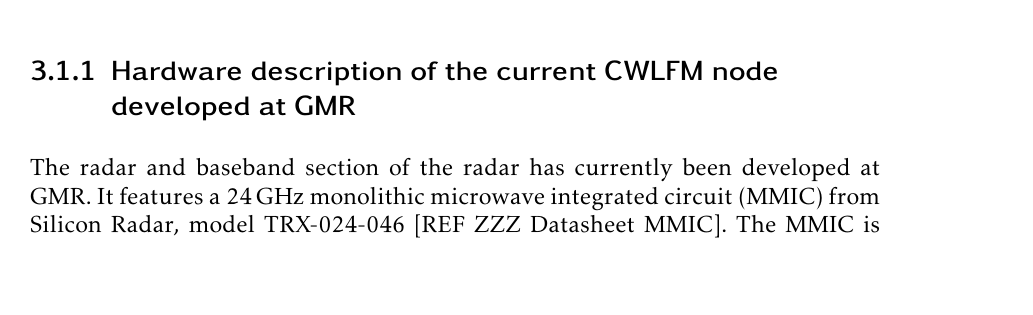
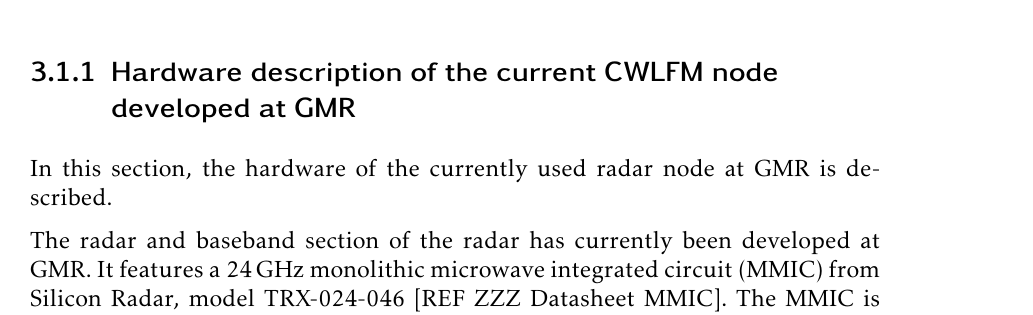
Before and after one commit to mooncos/tfg, a LaTeX thesis (main.tex, which reads chapters/radar.tex): part of page 26 of 39, cut so that both start at the same text, the shorter picture padded with empty space. Compiled offline with pdfLaTeX.

Commit message:
autosave 07/12/2022-13:30:29

```diff
--- a/chapters/radar.tex
+++ b/chapters/radar.tex
@@ -27,6 +27,7 @@ With these constraints, it is possible to obtain the minimum sampling frequencie
 \end{longtable}
 	\change[inline]{no me convence esta tabla, cambiar por un gráfico que relacione los distintos aspectos y resumen de lo que se habla en esta sección (en forma de esquema)}
 \subsection{Hardware description of the current CWLFM node developed at GMR}
+In this section, the hardware of the currently used radar node at GMR is described.
 \subsectionmark{Hardware of current CWLFM node}
 
 The radar and baseband section of the radar has currently been developed at GMR. It features a \SI{24}{\giga\hertz} monolithic microwave integrated circuit (MMIC) from Silicon Radar, model TRX-024-046 [REF ZZZ Datasheet MMIC]. The MMIC is integrated into a PCB with a patch antenna, part of an evaluation kit from Silicon Radar, model SiRad Easy \change{Poner bien el modelo del evalkit y añadir referencia}. A picture of the integrated antenna and MMIC PCB is shown in \cref{fig:mmic}. The different parts of this PCB are outlined in the picture.
```
